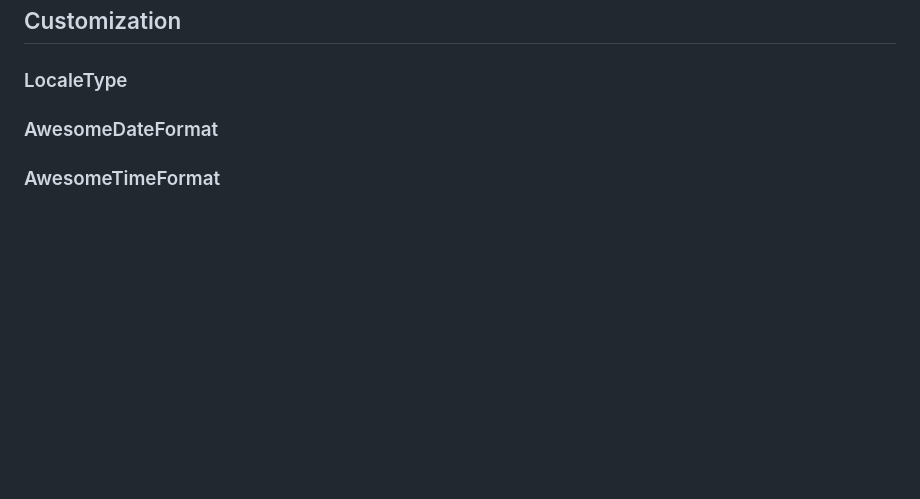
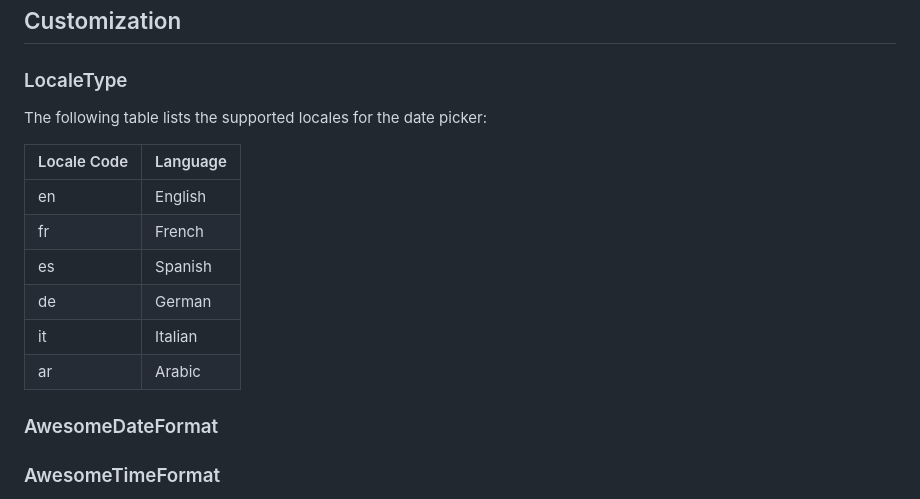
Before and after one commit to inesachour/awesome_datetime_picker, a Markdown page: README.md, the part around the change. Rendered like a GitHub page; blank space fills up the shorter version.

Commit message:
show table

```diff
--- a/README.md
+++ b/README.md
@@ -84,6 +84,16 @@ AwesomeDateTimePicker(
 
 ## Customization
 ### LocaleType
+The following table lists the supported locales for the date picker:
+
+| Locale Code | Language          |
+|------------|------------------|
+| en         | English          |
+| fr         | French           |
+| es         | Spanish          |
+| de         | German           |
+| it         | Italian          |
+| ar         | Arabic           |
 
 ### AwesomeDateFormat
 
```
